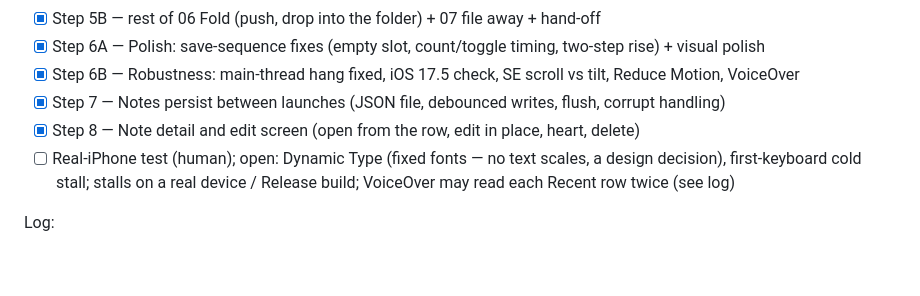
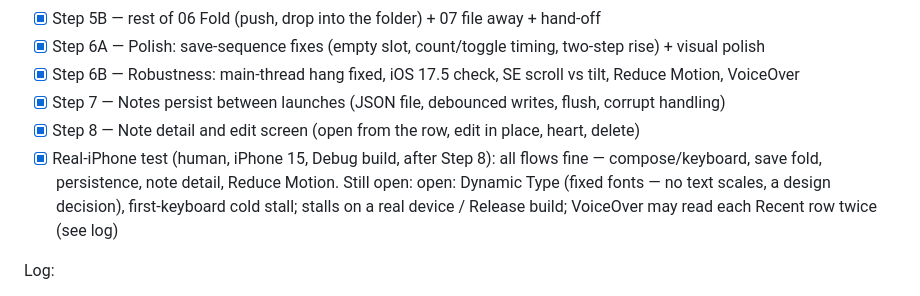
Before and after one commit to owaistaha/softnotes, a Markdown page: CLAUDE.md, the part around one of its changes. Rendered like a GitHub page; blank space fills up the shorter version.

Commit message:
Docs: real-iPhone test passed (Debug build, iPhone 15)
Co-Authored-By: Claude Opus 5.5 <noreply@anthropic.com>

```diff
--- a/CLAUDE.md
+++ b/CLAUDE.md
@@ -887,7 +887,7 @@ with simple fades.
 - [x] Step 6B — Robustness: main-thread hang fixed, iOS 17.5 check, SE scroll vs tilt, Reduce Motion, VoiceOver
 - [x] Step 7 — Notes persist between launches (JSON file, debounced writes, flush, corrupt handling)
 - [x] Step 8 — Note detail and edit screen (open from the row, edit in place, heart, delete)
-- [ ] Real-iPhone test (human); open: Dynamic Type (fixed fonts — no text scales, a design decision), first-keyboard cold stall; stalls on a real device / Release build; VoiceOver may read each Recent row twice (see log)
+- [x] Real-iPhone test (human, iPhone 15, Debug build, after Step 8): all flows fine — compose/keyboard, save fold, persistence, note detail, Reduce Motion. Still open: open: Dynamic Type (fixed fonts — no text scales, a design decision), first-keyboard cold stall; stalls on a real device / Release build; VoiceOver may read each Recent row twice (see log)
 
 Log:
 - (add one line per session: date, what changed, what's still off vs the reference)
```
Also changed, not shown: other parts of CLAUDE.md (+1 -0 lines).
